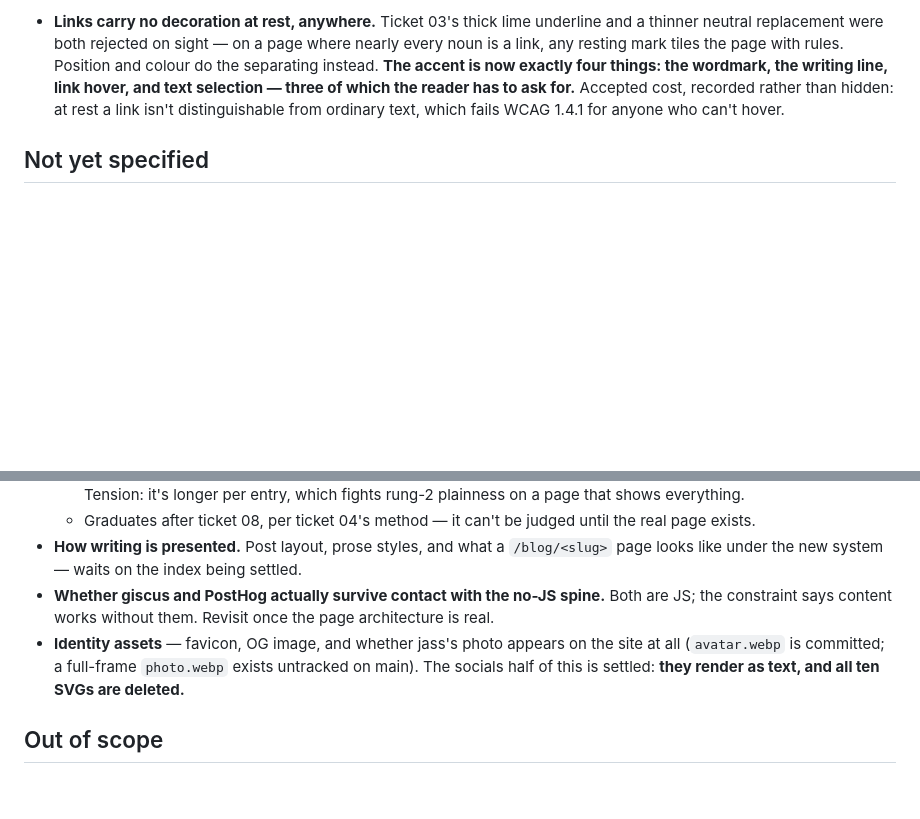
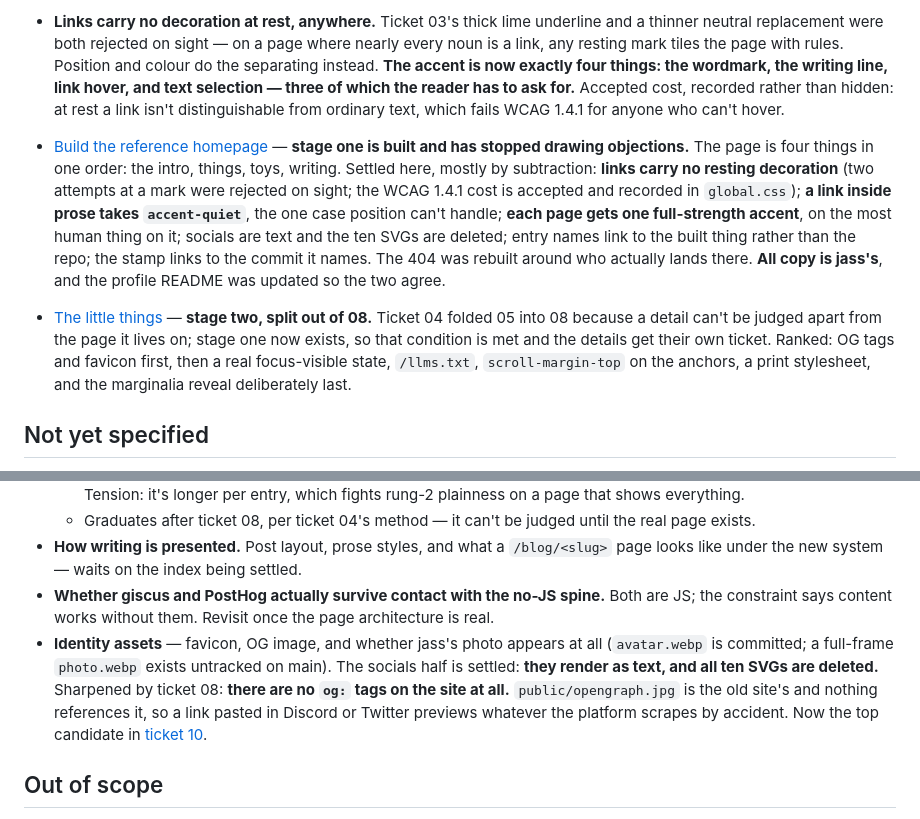
Before and after one commit to jassuwu/jass.gg, a Markdown page: .scratch/site-rewrite/map.md, 2 parts joined by grey strips. Drawn GitHub-style; blank space fills up the shorter version.

Commit message:
wayfinder: record stage one, open ticket 10 for the little things
ticket 08's text still described a work section that no longer exists and
called the marginalia reveal the leading candidate. rewritten as a record
of what stage one actually settled, most of it by subtraction.

ticket 10 carries stage two. ticket 04 folded 05 into 08 on the grounds
that a detail can't be judged apart from the page it lives on -- stage
one now exists, so that condition is met and the split is legitimate.

10 leads with a finding sharper than "the og card is stale": there are
no og: tags on the site at all. public/opengraph.jpg is the old site's
and nothing references it, so a link pasted in discord previews whatever
the platform scrapes by accident. for an audience that meets the site as
a pasted link, that's the biggest hole on it.

10 also opens with a do-not-re-litigate list, because several of these
were settled the hard way and a fresh session reopening them would burn
the session.

```diff
--- a/.scratch/site-rewrite/map.md
+++ b/.scratch/site-rewrite/map.md
@@ -73,6 +73,9 @@ Corollary, in jass's words: *not a lot of small things — a specific small numb
 - **The colour and font vocabulary is settled, in [`CONTEXT.md`](../../CONTEXT.md).** It is **accent** — never "primary" or "secondary", which imply a matched pair this palette doesn't have. Three neutrals (`background`, `foreground`, `muted-foreground`); the accent in three strengths (`accent` as text, `accent-quiet` desaturated, `accent-mark` the invariant, fills only) plus unthemed `on-accent`. Every themed colour is one `light-dark()` at a single declaration site. Fonts stay **paper / machine / hand**, named for the job so no markup ever names a typeface. Deleted as unused: `--color-muted`, `--color-border`, `--text-small`, `lime-highlight`.
 - **Links carry no decoration at rest, anywhere.** Ticket 03's thick lime underline and a thinner neutral replacement were both rejected on sight — on a page where nearly every noun is a link, any resting mark tiles the page with rules. Position and colour do the separating instead. **The accent is now exactly four things: the wordmark, the writing line, link hover, and text selection — three of which the reader has to ask for.** Accepted cost, recorded rather than hidden: at rest a link isn't distinguishable from ordinary text, which fails WCAG 1.4.1 for anyone who can't hover.
 
+- [Build the reference homepage](issues/08-reference-homepage.md) — **stage one is built and has stopped drawing objections.** The page is four things in one order: the intro, things, toys, writing. Settled here, mostly by subtraction: **links carry no resting decoration** (two attempts at a mark were rejected on sight; the WCAG 1.4.1 cost is accepted and recorded in `global.css`); **a link inside prose takes `accent-quiet`**, the one case position can't handle; **each page gets one full-strength accent**, on the most human thing on it; socials are text and the ten SVGs are deleted; entry names link to the built thing rather than the repo; the stamp links to the commit it names. The 404 was rebuilt around who actually lands there. **All copy is jass's**, and the profile README was updated so the two agree.
+- [The little things](issues/10-the-little-things.md) — **stage two, split out of 08.** Ticket 04 folded 05 into 08 because a detail can't be judged apart from the page it lives on; stage one now exists, so that condition is met and the details get their own ticket. Ranked: OG tags and favicon first, then a real focus-visible state, `/llms.txt`, `scroll-margin-top` on the anchors, a print stylesheet, and the marginalia reveal deliberately last.
+
 ## Not yet specified
 
 - **Substance signals — the sharpest open problem.** jass, in ticket 07: *"at some point we have to have some kind of stats, otherwise it will all look like throwaway projects, and i never built anything substanceful."* Showing every entry proves **quantity** and actively undermines **depth** — 100 one-line entries read as a scroll of weekend hacks. `things`/`toys` says which is which, but nothing inside `things` says any of them are substantial.
@@ -84,7 +87,7 @@ Corollary, in jass's words: *not a lot of small things — a specific small numb
   - Graduates after ticket 08, per ticket 04's method — it can't be judged until the real page exists.
 - **How writing is presented.** Post layout, prose styles, and what a `/blog/<slug>` page looks like under the new system — waits on the index being settled.
 - **Whether giscus and PostHog actually survive contact with the no-JS spine.** Both are JS; the constraint says content works without them. Revisit once the page architecture is real.
-- **Identity assets** — favicon, OG image, and whether jass's photo appears on the site at all (`avatar.webp` is committed; a full-frame `photo.webp` exists untracked on main). The socials half of this is settled: **they render as text, and all ten SVGs are deleted.**
+- **Identity assets** — favicon, OG image, and whether jass's photo appears at all (`avatar.webp` is committed; a full-frame `photo.webp` exists untracked on main). The socials half is settled: **they render as text, and all ten SVGs are deleted.** Sharpened by ticket 08: **there are no `og:` tags on the site at all.** `public/opengraph.jpg` is the old site's and nothing references it, so a link pasted in Discord or Twitter previews whatever the platform scrapes by accident. Now the top candidate in [ticket 10](issues/10-the-little-things.md).
 
 ## Out of scope
 
```
Also changed, not shown: 2 other files.
